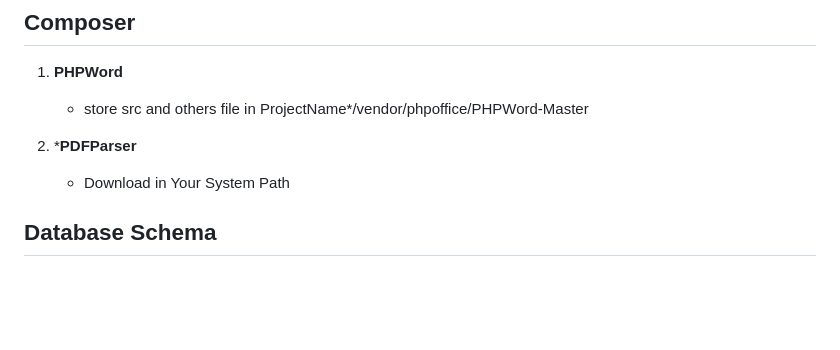
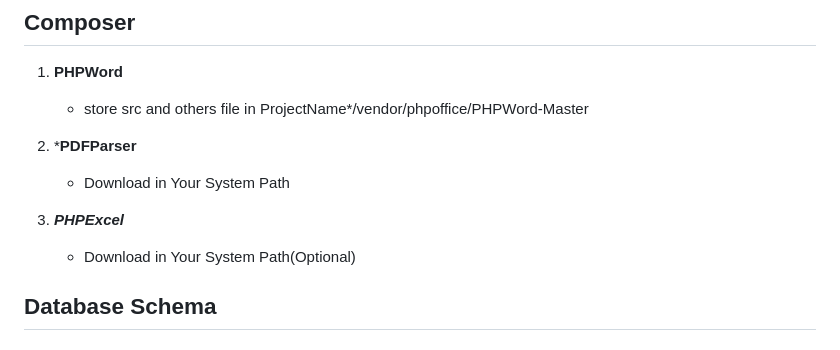
Before and after one commit to ArepDaniel/elearning, a Markdown page: README.md, the part around the change. Rendered like a GitHub page; blank space fills up the shorter version.

```diff
--- a/README.md
+++ b/README.md
@@ -99,6 +99,9 @@ A comprehensive web-based e-learning management platform designed to support stu
 
 2. ***PDFParser**
    - Download in Your System Path
+
+3. ***PHPExcel***
+   - Download in Your System Path(Optional)
 
 ## Database Schema
 
```
